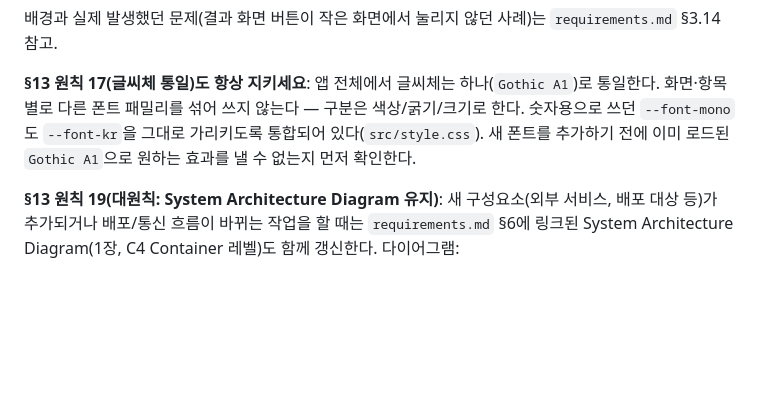
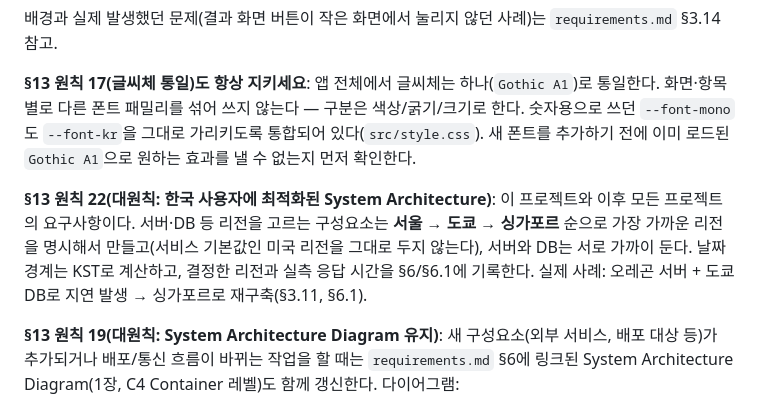
Before and after one commit to JackieJusuk/All-That-Quiz-Toss, a Markdown page: CLAUDE.md, the part around the change. Rendered like a GitHub page; blank space fills up the shorter version.

Commit message:
docs: 한국 사용자에 최적화된 System Architecture 설계를 대원칙(§13-22)으로 추가
Co-Authored-By: Claude Opus 5.5 <noreply@anthropic.com>
Claude-Session: https://claude.ai/code/session_0167qrMiYYyzgzxaqpRtzW3a

```diff
--- a/CLAUDE.md
+++ b/CLAUDE.md
@@ -14,6 +14,8 @@ CashQuiz-toss를 복제해 경제 상식 퀴즈로 바꾼 앱인토스 미니앱
 
 **§13 원칙 17(글씨체 통일)도 항상 지키세요**: 앱 전체에서 글씨체는 하나(`Gothic A1`)로 통일한다. 화면·항목별로 다른 폰트 패밀리를 섞어 쓰지 않는다 — 구분은 색상/굵기/크기로 한다. 숫자용으로 쓰던 `--font-mono`도 `--font-kr`을 그대로 가리키도록 통합되어 있다(`src/style.css`). 새 폰트를 추가하기 전에 이미 로드된 `Gothic A1`으로 원하는 효과를 낼 수 없는지 먼저 확인한다.
 
+**§13 원칙 22(대원칙: 한국 사용자에 최적화된 System Architecture)**: 이 프로젝트와 이후 모든 프로젝트의 요구사항이다. 서버·DB 등 리전을 고르는 구성요소는 **서울 → 도쿄 → 싱가포르** 순으로 가장 가까운 리전을 명시해서 만들고(서비스 기본값인 미국 리전을 그대로 두지 않는다), 서버와 DB는 서로 가까이 둔다. 날짜 경계는 KST로 계산하고, 결정한 리전과 실측 응답 시간을 §6/§6.1에 기록한다. 실제 사례: 오레곤 서버 + 도쿄 DB로 지연 발생 → 싱가포르로 재구축(§3.11, §6.1).
+
 **§13 원칙 19(대원칙: System Architecture Diagram 유지)**: 새 구성요소(외부 서비스, 배포 대상 등)가 추가되거나 배포/통신 흐름이 바뀌는 작업을 할 때는 `requirements.md` §6에 링크된 System Architecture Diagram(1장, C4 Container 레벨)도 함께 갱신한다. 다이어그램: https://claude.ai/artifact/9kNU1bjivb63kdH6dyXfXY (원본 CashQuiz 다이어그램: https://claude.ai/artifact/DtuVUQuyPXfpF1rEMq3ZCy)
 
 ## 프로젝트 구조
```
Also changed, not shown: requirements.md (+8 -0 lines).
